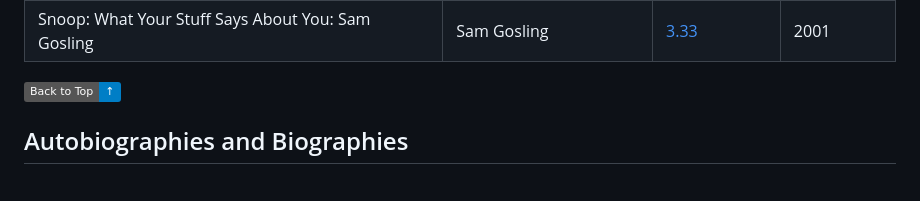
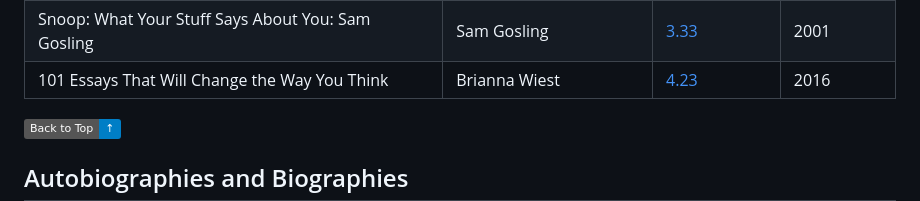
Before and after one commit to hackerkid/Mind-Expanding-Books, a Markdown page: README.md, the part around one of its changes. GitHub-like rendering; badges without logos; blank space fills up the shorter version.

Commit message:
Add '101 Essays That Will Change the Way You Think' by Brianna Wiest

```diff
--- a/README.md
+++ b/README.md
@@ -209,6 +209,7 @@ If you like Mind Expanding books you should check out my new project http://diff
 | The Age of Em: Work, Love and Life When Robots Rule the Earth | Robin Hanson | [3.41](https://www.goodreads.com/book/show/26831944-the-age-of-em) | 2016 |
 | The Fine Art of Small Talk: How To Start a Conversation, Keep It Going, Build Networking Skills -- and Leave a Positive Impression | Debra Fine | [3.36](https://www.goodreads.com/book/show/93409.The_Fine_Art_of_Small_Talk) | 2005 |
 | Snoop: What Your Stuff Says About You: Sam Gosling | Sam Gosling | [3.33](https://www.goodreads.com/book/show/1581330.Snoop) | 2001 |
+| 101 Essays That Will Change the Way You Think | Brianna Wiest | [4.23](https://www.goodreads.com/book/show/41094987-101-essays-that-will-change-the-way-you-think) | 2016 |
 
 <a href="#top"><img src="https://img.shields.io/badge/Back%20to%20Top-↑-blue"/></a>
 
```
Also changed, not shown: other parts of README.md (+2 -2 lines).
